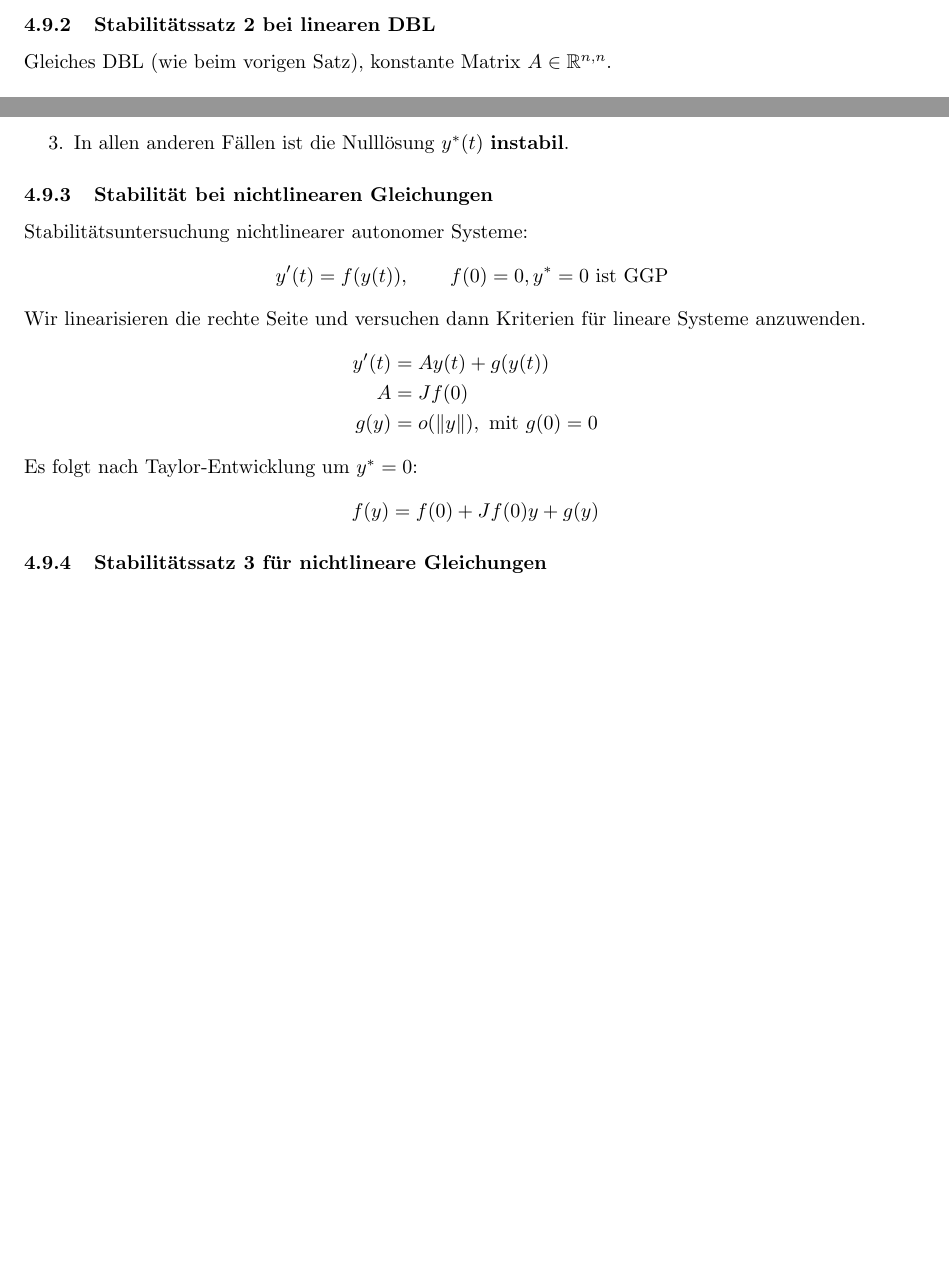
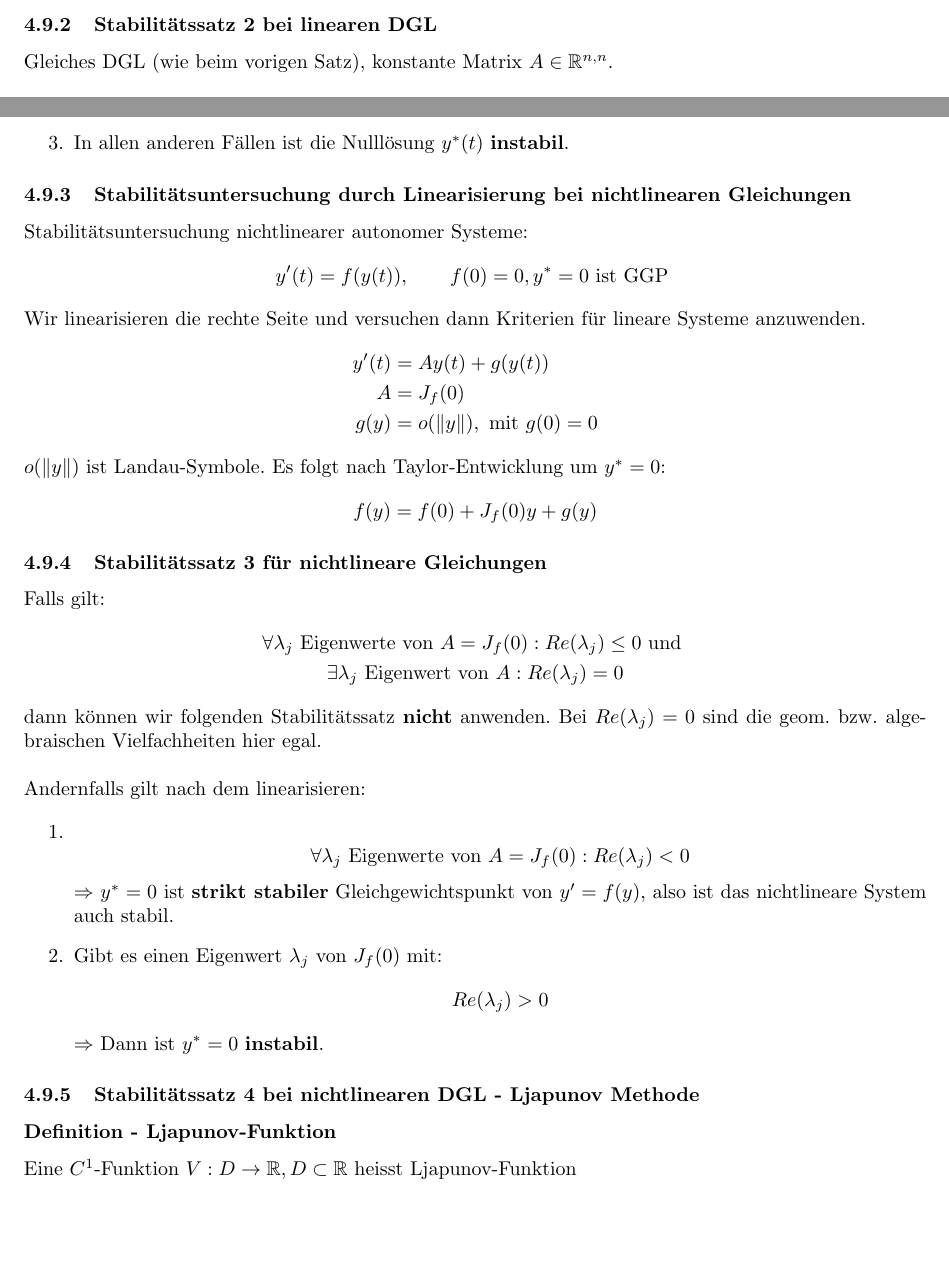
Before and after one commit to data-stepper/latex-university-shit, a LaTeX document (Notizen/Modellierung.tex): two parts of page 21 of 21, joined at a grey line, cut so that both start at the same text. Compiled offline with pdfLaTeX.

Commit message:
Ljapunov Funktion -- yeah!!

```diff
--- a/Notizen/Modellierung.tex
+++ b/Notizen/Modellierung.tex
@@ -1671,8 +1671,8 @@ $A(t)$ stetige Matrix und $Y(t)$ bel. Fundamentalsystem.
 		asymptotisch.
 \end{enumerate}
 
-\subsubsection{Stabilitätssatz 2 bei linearen DBL}
-Gleiches DBL (wie beim vorigen Satz), konstante Matrix $A \in \R ^{n,n}$.
+\subsubsection{Stabilitätssatz 2 bei linearen DGL}
+Gleiches DGL (wie beim vorigen Satz), konstante Matrix $A \in \R ^{n,n}$.
 \\
 
 Die Nulllösung $y ^{*} (t)$ ist genau dann
@@ -1694,7 +1694,7 @@ Die Nulllösung $y ^{*} (t)$ ist genau dann
 		$y ^{*} (t)$ \textbf{instabil}.
 \end{enumerate}
 
-\subsubsection{Stabilität bei nichtlinearen Gleichungen}
+\subsubsection{Stabilitätsuntersuchung durch Linearisierung bei nichtlinearen Gleichungen}
 Stabilitätsuntersuchung nichtlinearer autonomer Systeme:
 \[
 	y' (t) = f(y(t)), \qquad
@@ -1706,16 +1706,50 @@ Wir linearisieren die rechte Seite und versuchen dann Kriterien für
 lineare Systeme anzuwenden.
 \begin{align*}
 	y' (t) &= A y(t) + g(y(t)) \\
-	A &= J f(0) \\
+	A &= J_f (0) \\
 	g(y) &= o( \| y \| ),
 	\text{ mit } g(0) = 0
 \end{align*}
+$o( \| y \| )$ ist Landau-Symbole.
 Es folgt nach Taylor-Entwicklung um $y^* = 0$:
 \[
-	f(y) = f( 0 ) + J f(0) y + g(y)
+	f(y) = f( 0 ) + J_f (0) y + g(y)
 \]
 
 \subsubsection{Stabilitätssatz 3 für nichtlineare Gleichungen}
-
+Falls gilt:
+\begin{gather*}
+	\forall \lambda_j \text{ Eigenwerte von } A = J_f (0):
+	Re (\lambda_j) \leq 0
+	\text{ und } \\
+	\exists \lambda_j \text{ Eigenwert von } A:
+	Re (\lambda_j) = 0
+\end{gather*}
+dann können wir folgenden Stabilitätssatz \textbf{nicht} anwenden.
+Bei $Re(\lambda_j) = 0$ sind die geom. bzw. algebraischen Vielfachheiten
+hier egal.
+\\
+
+Andernfalls gilt nach dem linearisieren:
+
+\begin{enumerate}
+	\item
+		\[
+			\forall \lambda_j \text{ Eigenwerte von }
+			A = J_f (0): Re (\lambda_j) < 0
+		\]
+		$\Rightarrow$ $y ^{*} = 0$ ist \textbf{strikt stabiler}
+		Gleichgewichtspunkt von $y' = f(y)$, also ist das nichtlineare
+		System auch stabil.
+	\item Gibt es einen Eigenwert $\lambda_j$ von $J_f (0)$ mit:
+		\[
+		Re (\lambda_j) > 0
+		\]
+		$\Rightarrow$ Dann ist $y ^{*} = 0$ \textbf{instabil}.
+\end{enumerate}
+
+\subsubsection{Stabilitätssatz 4 bei nichtlinearen DGL - Ljapunov Methode}
+\subsubsection*{Definition - Ljapunov-Funktion}
+Eine $C^{1}$-Funktion $V: D \to \R, D \subset \R$ heisst Ljapunov-Funktion
 
 \end{document}
```
Also changed, not shown: Notizen/Modellierung.tex (2 more changed lines).
